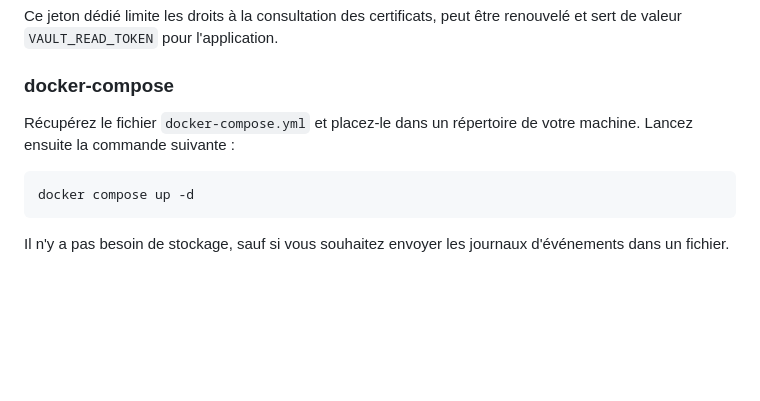
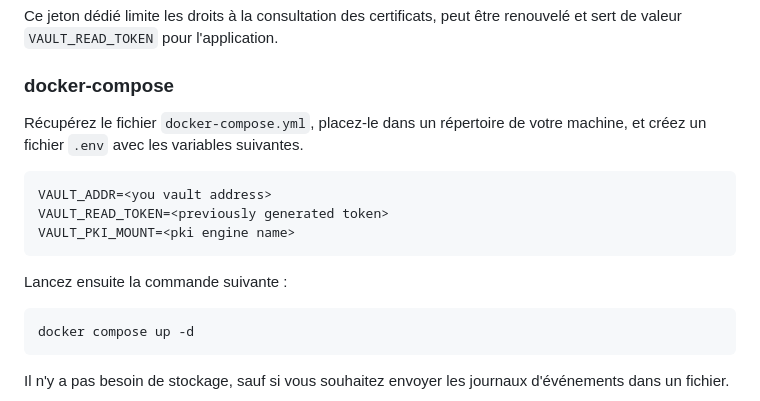
Before and after one commit to julienhmmt/vcv, a Markdown page: README.fr.md, the part around the change. Rendered like a GitHub page; blank space fills up the shorter version.

Commit message:
docs: update docker-compose with .env creation

````diff
--- a/README.fr.md
+++ b/README.fr.md
@@ -41,7 +41,15 @@ Ce jeton dédié limite les droits à la consultation des certificats, peut êtr
 
 ### docker-compose
 
-Récupérez le fichier `docker-compose.yml` et placez-le dans un répertoire de votre machine. Lancez ensuite la commande suivante :
+Récupérez le fichier `docker-compose.yml`, placez-le dans un répertoire de votre machine, et créez un fichier `.env` avec les variables suivantes.
+
+```text
+VAULT_ADDR=<you vault address>
+VAULT_READ_TOKEN=<previously generated token>
+VAULT_PKI_MOUNT=<pki engine name>
+```
+
+Lancez ensuite la commande suivante :
 
 ```bash
 docker compose up -d
````
Also changed, not shown: README.md (+9 -1 lines).
